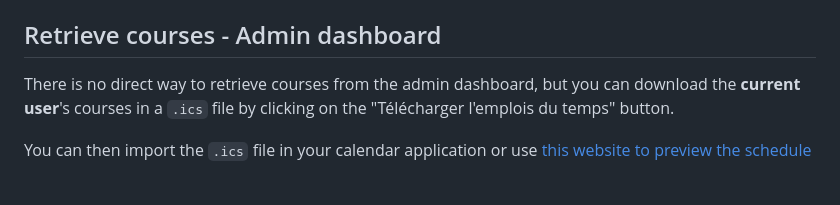
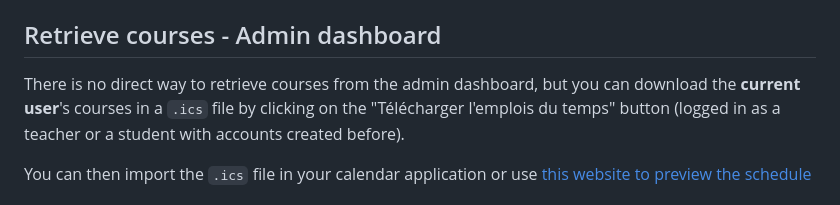
Before and after one commit to Nimblent/NimblentFlask, a Markdown page: README.md, the part around the change. GitHub-like rendering.

Commit message:
Rectification [Added information]

```diff
--- a/README.md
+++ b/README.md
@@ -79,7 +79,7 @@ You can choose **multiple teachers and multiple students** for the course by cli
 
 
 ## Retrieve courses - Admin dashboard
-There is no direct way to retrieve courses from the admin dashboard, but you can download the **current user**'s courses in a `.ics` file by clicking on the "Télécharger l'emplois du temps" button.
+There is no direct way to retrieve courses from the admin dashboard, but you can download the **current user**'s courses in a `.ics` file by clicking on the "Télécharger l'emplois du temps" button (logged in as a teacher or a student with accounts created before).
 
 You can then import the `.ics` file in your calendar application or use [this website to preview the schedule](https://larrybolt.github.io/online-ics-feed-viewer)
 
```
